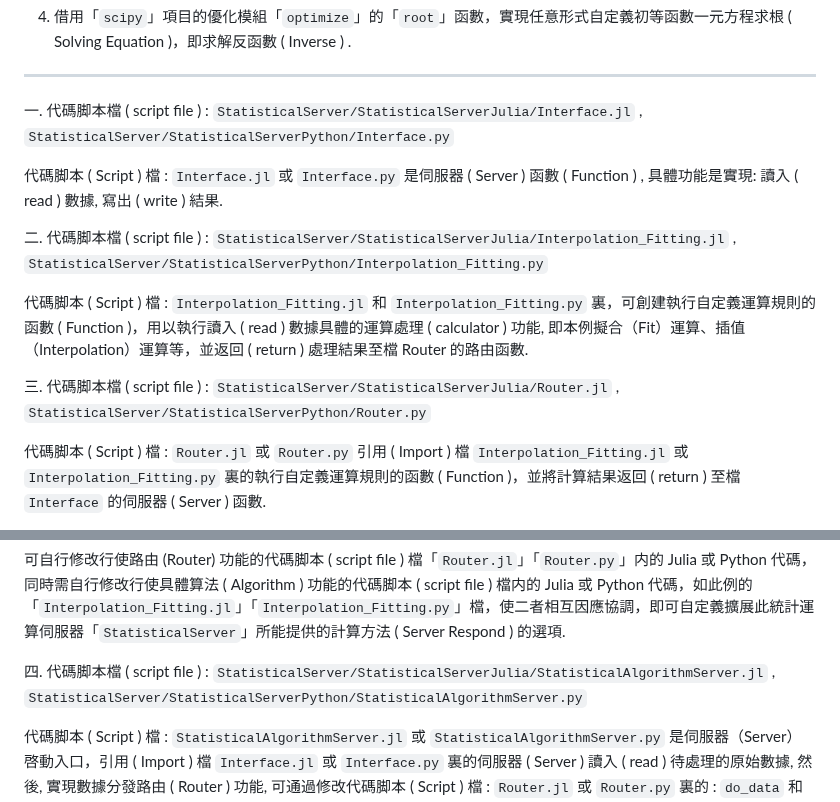
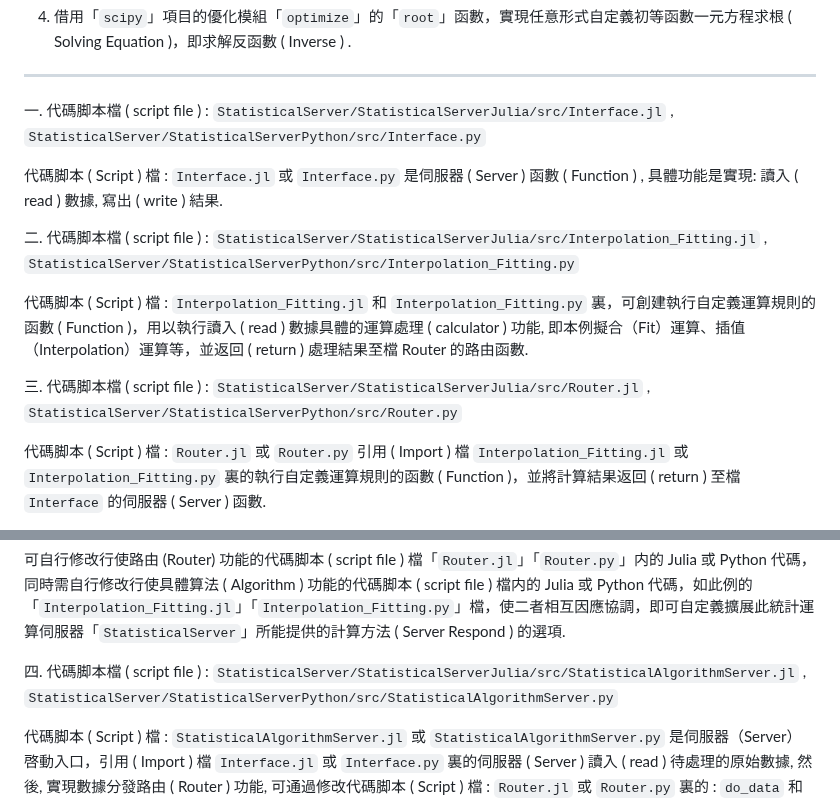
Before and after one commit to Orca023/StatisticalServer, a Markdown page: README.md, 2 parts joined by grey strips. Rendered like a GitHub page.

```diff
--- a/README.md
+++ b/README.md
@@ -30,15 +30,15 @@
 
 ---
 
-一. 代碼脚本檔 ( script file ) : `StatisticalServer/StatisticalServerJulia/Interface.jl` , `StatisticalServer/StatisticalServerPython/Interface.py`
+一. 代碼脚本檔 ( script file ) : `StatisticalServer/StatisticalServerJulia/src/Interface.jl` , `StatisticalServer/StatisticalServerPython/src/Interface.py`
 
 代碼脚本 ( Script ) 檔 : `Interface.jl` 或 `Interface.py` 是伺服器 ( Server ) 函數 ( Function ) , 具體功能是實現: 讀入 ( read ) 數據, 寫出 ( write ) 結果.
 
-二. 代碼脚本檔 ( script file ) : `StatisticalServer/StatisticalServerJulia/Interpolation_Fitting.jl` , `StatisticalServer/StatisticalServerPython/Interpolation_Fitting.py`
+二. 代碼脚本檔 ( script file ) : `StatisticalServer/StatisticalServerJulia/src/Interpolation_Fitting.jl` , `StatisticalServer/StatisticalServerPython/src/Interpolation_Fitting.py`
 
 代碼脚本 ( Script ) 檔 : `Interpolation_Fitting.jl` 和 `Interpolation_Fitting.py` 裏，可創建執行自定義運算規則的函數 ( Function )，用以執行讀入 ( read ) 數據具體的運算處理 ( calculator ) 功能, 即本例擬合（Fit）運算、插值（Interpolation）運算等，並返回 ( return ) 處理結果至檔 Router 的路由函數.
 
-三. 代碼脚本檔 ( script file ) : `StatisticalServer/StatisticalServerJulia/Router.jl` , `StatisticalServer/StatisticalServerPython/Router.py`
+三. 代碼脚本檔 ( script file ) : `StatisticalServer/StatisticalServerJulia/src/Router.jl` , `StatisticalServer/StatisticalServerPython/src/Router.py`
 
 代碼脚本 ( Script ) 檔 : `Router.jl` 或 `Router.py` 引用 ( Import ) 檔 `Interpolation_Fitting.jl` 或 `Interpolation_Fitting.py` 裏的執行自定義運算規則的函數 ( Function )，並將計算結果返回 ( return ) 至檔 `Interface` 的伺服器 ( Server ) 函數.
 
@@ -50,7 +50,7 @@
 
 可自行修改行使路由 (Router) 功能的代碼脚本 ( script file ) 檔「`Router.jl`」「`Router.py`」内的 Julia 或 Python 代碼，同時需自行修改行使具體算法 ( Algorithm ) 功能的代碼脚本 ( script file ) 檔内的 Julia 或 Python 代碼，如此例的「`Interpolation_Fitting.jl`」「`Interpolation_Fitting.py`」檔，使二者相互因應協調，即可自定義擴展此統計運算伺服器「`StatisticalServer`」所能提供的計算方法 ( Server Respond ) 的選項.
 
-四. 代碼脚本檔 ( script file ) : `StatisticalServer/StatisticalServerJulia/StatisticalAlgorithmServer.jl` , `StatisticalServer/StatisticalServerPython/StatisticalAlgorithmServer.py`
+四. 代碼脚本檔 ( script file ) : `StatisticalServer/StatisticalServerJulia/src/StatisticalAlgorithmServer.jl` , `StatisticalServer/StatisticalServerPython/src/StatisticalAlgorithmServer.py`
 
 代碼脚本 ( Script ) 檔 : `StatisticalAlgorithmServer.jl` 或 `StatisticalAlgorithmServer.py` 是伺服器（Server）啓動入口，引用 ( Import ) 檔 `Interface.jl` 或 `Interface.py` 裏的伺服器 ( Server ) 讀入 ( read ) 待處理的原始數據, 然後, 實現數據分發路由 ( Router ) 功能, 可通過修改代碼脚本 ( Script ) 檔 : `Router.jl` 或 `Router.py` 裏的 : `do_data` 和 `do_Request` 兩個函數 ( Function ) , 實現自定義規則的數據分發運算處理並返回 ( return ) 運算結果, 然後再將運算結果, 通過引用 ( Import ) 檔 `Interface.jl` 或 `Interface.py` 裏的伺服器 ( Server ) 回饋寫出 ( write ) 結果返回 ( return ) 至用戶端 ( Client ) .
 
```
